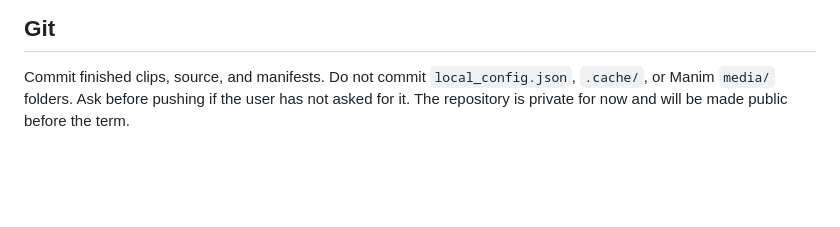
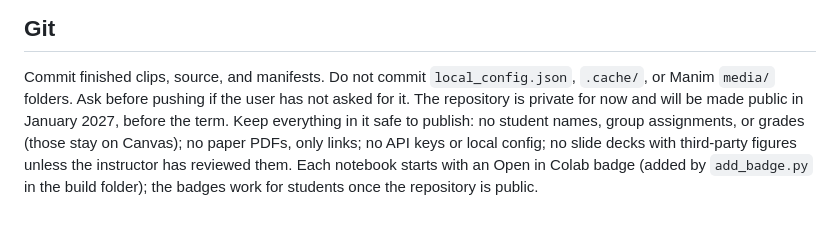
Before and after one commit to parisar/BME6938-Advanced-Biomedical-AI-Spring-2027, a Markdown page: CLAUDE.md, the part around the change. GitHub-like rendering; blank space fills up the shorter version.

Commit message:
CLAUDE.md: public-readiness rules; repo goes public in January
Co-Authored-By: Claude Opus 5.5 <noreply@anthropic.com>
Claude-Session: https://claude.ai/code/session_01Hfskpgxh7gmeyk3z5q11SP

```diff
--- a/CLAUDE.md
+++ b/CLAUDE.md
@@ -86,4 +86,8 @@ synthetic data only. Never commit patient data, credentials, or credentialed dat
 ## Git
 
 Commit finished clips, source, and manifests. Do not commit `local_config.json`, `.cache/`, or Manim `media/` folders.
-Ask before pushing if the user has not asked for it. The repository is private for now and will be made public before the term.
+Ask before pushing if the user has not asked for it. The repository is private for now and will be made public in January 2027, before the term. Keep everything in it
+safe to publish: no student names, group assignments, or grades (those stay on Canvas); no paper PDFs, only links;
+no API keys or local config; no slide decks with third-party figures unless the instructor has reviewed them.
+Each notebook starts with an Open in Colab badge (added by `add_badge.py` in the build folder); the badges work for
+students once the repository is public.
```
